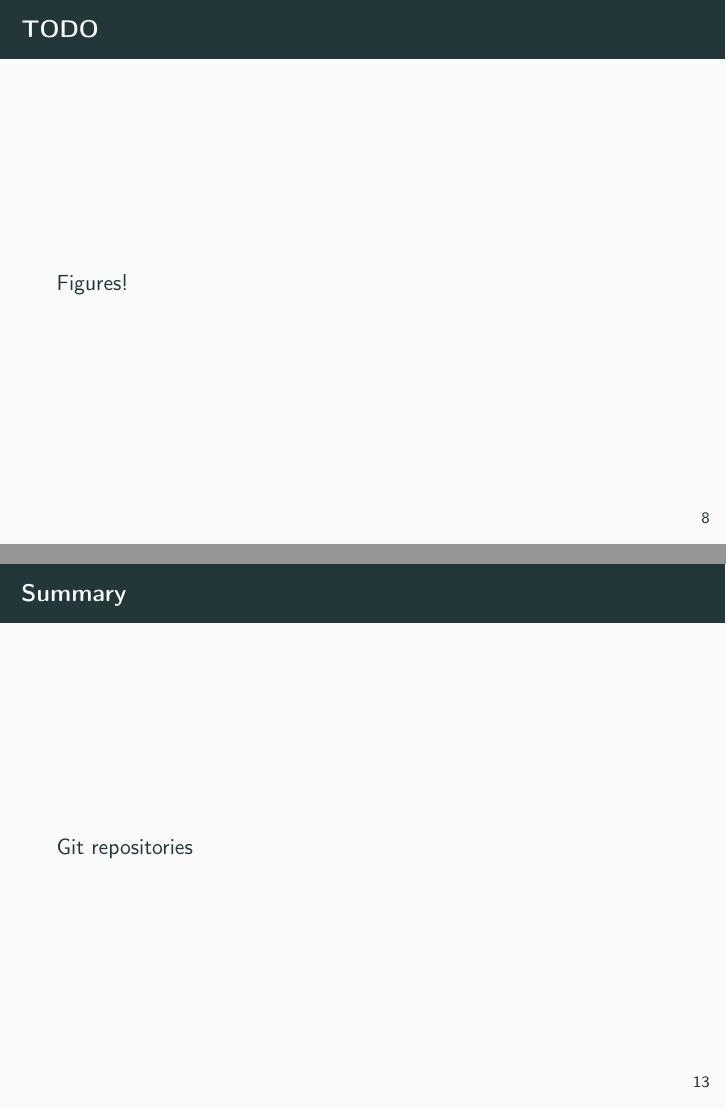
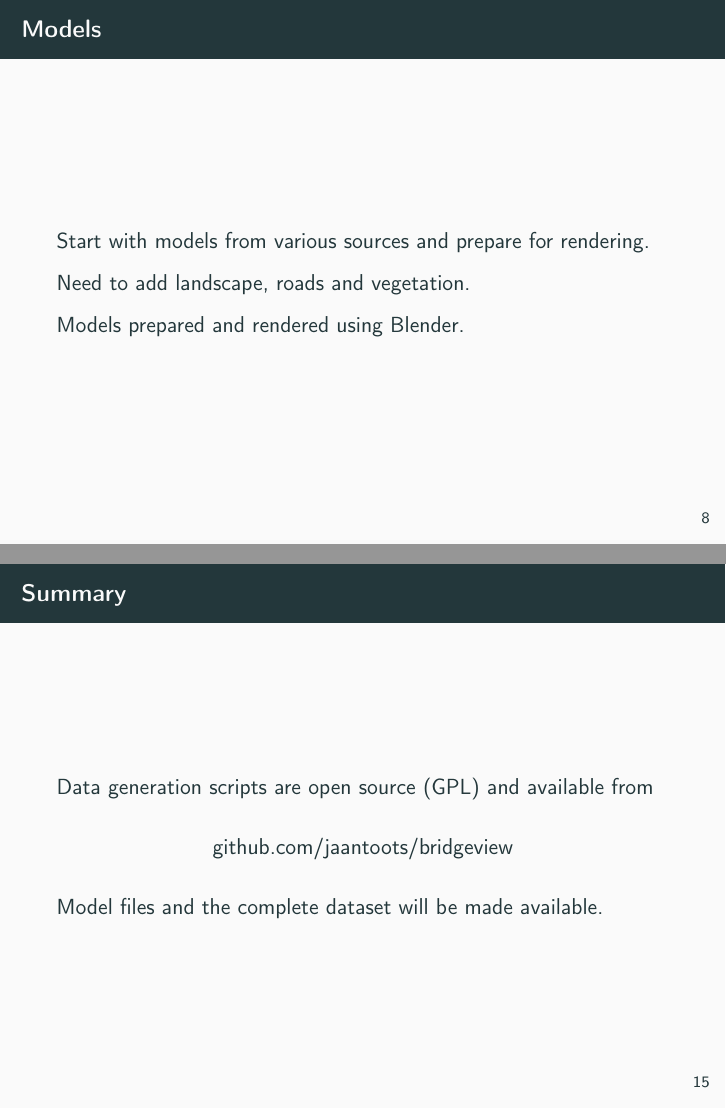
Before and after one commit to jaantoots/bridgeview-talk, LaTeX slides (bridgeview.tex): pages 12 and 22 of 23 before the commit and pages 12 and 24 of 25 after it, joined at a grey line. Compiled offline with pdfLaTeX.

Commit message:
Add summary and blender

```diff
--- a/bridgeview.tex
+++ b/bridgeview.tex
@@ -121,12 +121,30 @@
 \begin{frame}{Overview}
   \begin{itemize}
   \item 30 models of bridges
-  \item 4535 rendered RGBD images (4100 training, 435 test)
+  \item 4535 rendered RGBD images
+    \begin{itemize}
+    \item 4100 training
+    \item 435 test
+    \end{itemize}
   \item Hierarchical labels
     \begin{itemize}
-    \item Geometric labels (12) / class labels (7) / part labels (28)
+    \item Geometric labels (12)
+    \item Class labels (7)
+    \item Part labels (28)
     \end{itemize}
   \end{itemize}
+\end{frame}
+
+\begin{frame}{Models}
+  Start with models from various sources and prepare for rendering.
+
+  Need to add landscape, roads and vegetation.
+
+  Models prepared and rendered using Blender.
+\end{frame}
+
+\begin{frame}[plain]
+  \includegraphics[width=\textwidth]{blender.png}
 \end{frame}
 
 \begin{frame}{TODO}
@@ -242,7 +258,13 @@
 \section{Conclusion}
 
 \begin{frame}{Summary}
-  Git repositories
+  Data generation scripts are open source (GPL) and available from
+
+  \begin{center}
+    \href{https://github.com/jaantoots/bridgeview}{github.com/jaantoots/bridgeview}
+  \end{center}
+
+  Model files and the complete dataset will be made available.
 \end{frame}
 
 \begin{frame}[standout]
```
Also changed, not shown: blender.png (added), bridgeview.tex (2 more changed lines).
